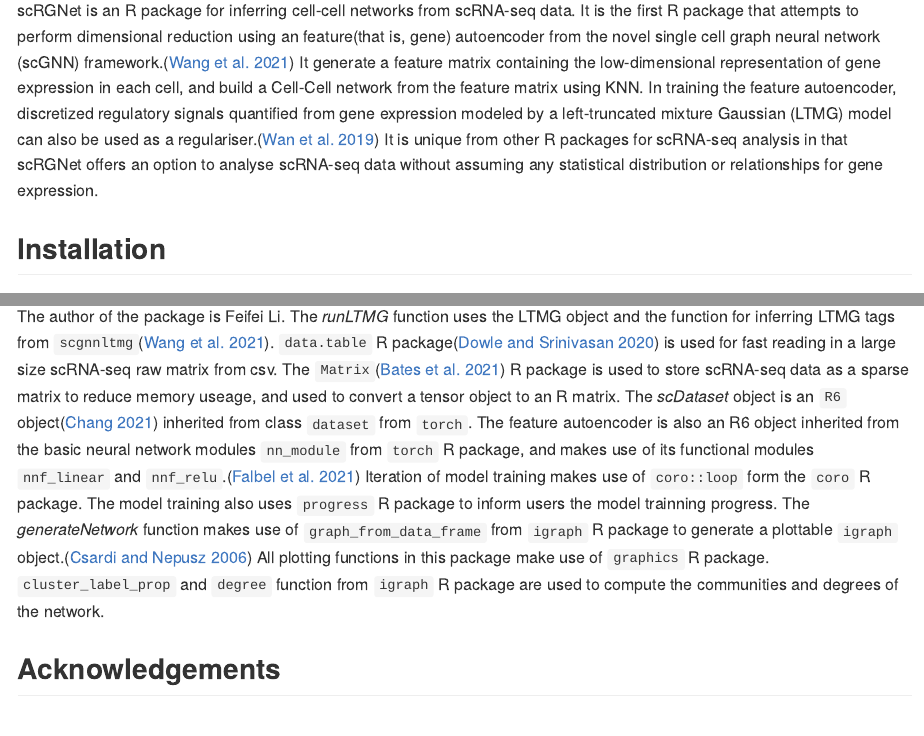
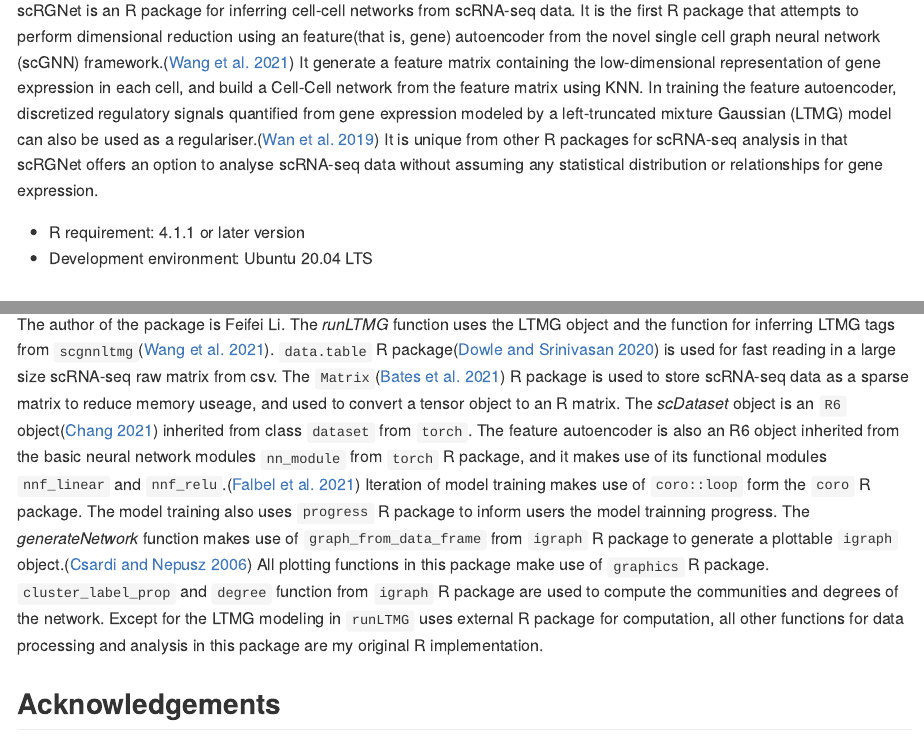
Before and after one commit to ff98li/scRGNet, an R Markdown document (README.Rmd): the page in a window 1100 px wide, from 180 px down, and a second part further down, joined at a grey line. The pictures show the output file README.md that the author committed with the source, drawn offline in the style of GitHub.

Commit message:
Added R version requirement, development platform, and personal contribution to README.

```diff
--- a/README.Rmd
+++ b/README.Rmd
@@ -24,6 +24,9 @@ knitr::opts_chunk$set(
 
 scRGNet is an R package for inferring cell-cell networks from scRNA-seq data.
 It is the first R package that attempts to perform dimensional reduction using an feature(that is, gene) autoencoder from the novel single cell graph neural network (scGNN) framework.[@scGNN] It generate a feature matrix containing the low-dimensional representation of gene expression in each cell, and build a Cell-Cell network from the feature matrix using KNN. In training the feature autoencoder, discretized regulatory signals quantified from gene expression modeled by a left-truncated mixture Gaussian (LTMG) model can also be used as a regulariser.[@LTMG] It is unique from other R packages for scRNA-seq analysis in that scRGNet offers an option to analyse scRNA-seq data without assuming any statistical distribution or relationships for gene expression.
+
+- R requirement: 4.1.1 or later version
+- Development environment: Ubuntu 20.04 LTS
 
 ## Installation
 
@@ -65,7 +68,7 @@ An overview of the package is illustrated below.
 
 ## Contributions
 
-The author of the package is Feifei Li. The *runLTMG* function uses the LTMG object and the function for inferring LTMG tags from `scgnnltmg`[@scGNN]. `data.table` R package[@dt] is used for fast reading in a large size scRNA-seq raw matrix from csv. The `Matrix`[@matrix] R package is used to store scRNA-seq data as a sparse matrix to reduce memory useage, and used to convert a tensor object to an R matrix. The *scDataset* object is an `R6` object[@r6] inherited from class `dataset` from `torch`. The feature autoencoder is also an R6 object inherited from the basic neural network modules `nn_module` from `torch` R package, and makes use of its functional modules `nnf_linear` and `nnf_relu`.[@torch] Iteration of model training makes use of `coro::loop` form the `coro` R package. The model training also uses `progress` R package to inform users the model trainning progress. The *generateNetwork* function makes use of `graph_from_data_frame` from `igraph` R package to generate a plottable `igraph` object.[@igraph] All plotting functions in this package make use of `graphics` R package. `cluster_label_prop` and `degree` function from `igraph` R package are used to compute the communities and degrees of the network.
+The author of the package is Feifei Li. The *runLTMG* function uses the LTMG object and the function for inferring LTMG tags from `scgnnltmg`[@scGNN]. `data.table` R package[@dt] is used for fast reading in a large size scRNA-seq raw matrix from csv. The `Matrix`[@matrix] R package is used to store scRNA-seq data as a sparse matrix to reduce memory useage, and used to convert a tensor object to an R matrix. The *scDataset* object is an `R6` object[@r6] inherited from class `dataset` from `torch`. The feature autoencoder is also an R6 object inherited from the basic neural network modules `nn_module` from `torch` R package, and it makes use of its functional modules `nnf_linear` and `nnf_relu`.[@torch] Iteration of model training makes use of `coro::loop` form the `coro` R package. The model training also uses `progress` R package to inform users the model trainning progress. The *generateNetwork* function makes use of `graph_from_data_frame` from `igraph` R package to generate a plottable `igraph` object.[@igraph] All plotting functions in this package make use of `graphics` R package. `cluster_label_prop` and `degree` function from `igraph` R package are used to compute the communities and degrees of the network. Except for the LTMG modeling in `runLTMG` uses external R package for computation, all other functions for data processing and analysis in this package are my original R implementation.
 
 ## Acknowledgements
 
```
Also changed, not shown: README.md.
